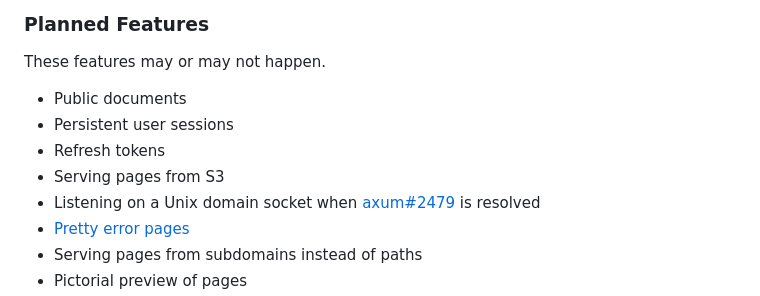
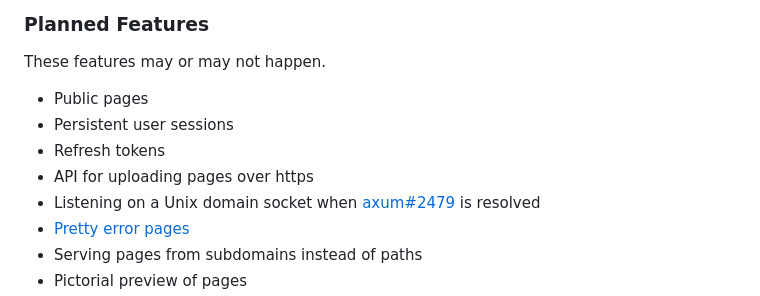
Before and after one commit to newAM/oidc_pages, a Markdown page: README.md, the part around the change. Rendered like a GitHub page.

Commit message:
README: update planned features

```diff
--- a/README.md
+++ b/README.md
@@ -40,10 +40,10 @@ the only modifications necessary should be how to obtain roles.
 
 These features may or may not happen.
 
-* Public documents
+* Public pages
 * Persistent user sessions
 * Refresh tokens
-* Serving pages from S3
+* API for uploading pages over https
 * Listening on a Unix domain socket when [axum#2479](https://github.com/tokio-rs/axum/pull/2479) is resolved
 * [Pretty error pages](https://docs.rs/tower-http/0.5.2/tower_http/services/struct.ServeDir.html#method.not_found_service)
 * Serving pages from subdomains instead of paths
```
